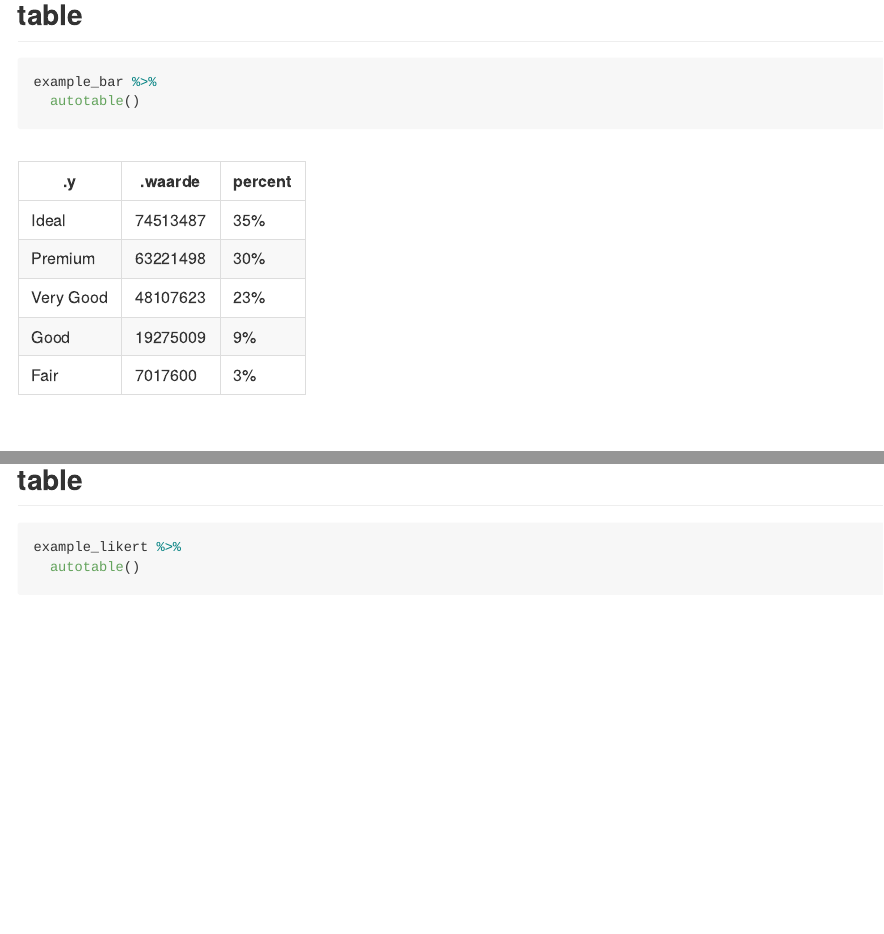
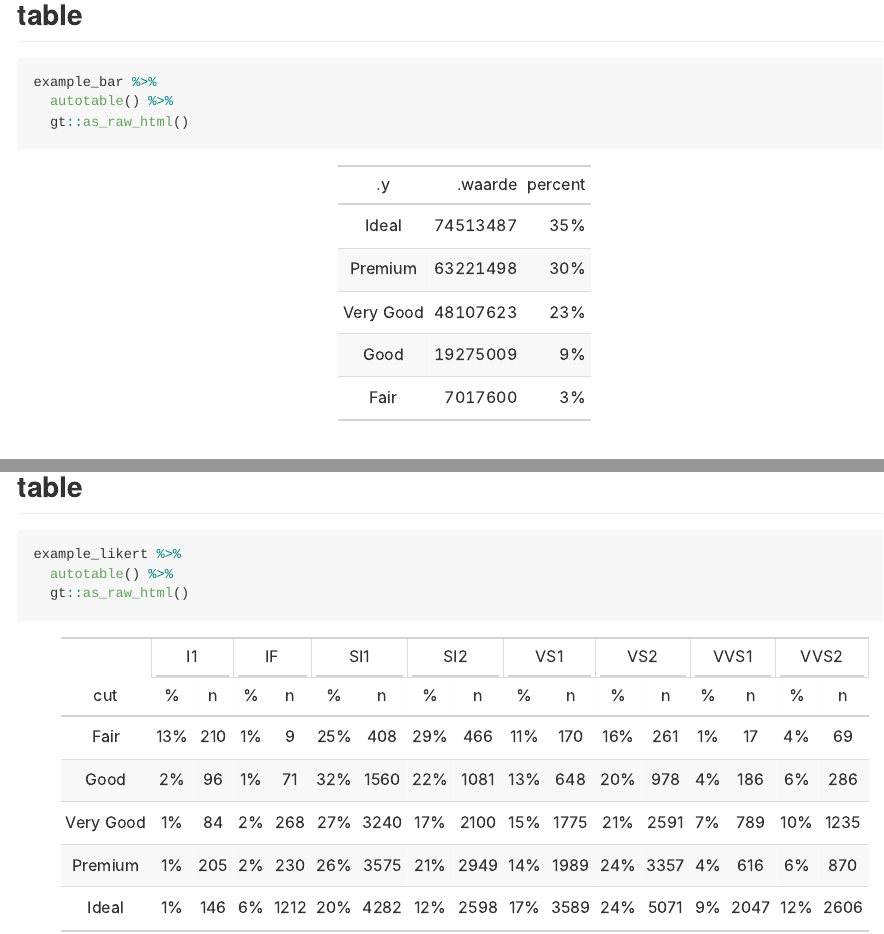
Before and after one commit to brilstl/ggois, an R Markdown document (README.Rmd): the page in a window 1100 px wide, from 1690 px down, and a second part further down, joined at a grey line. The pictures show the output file README.md that the author committed with the source, drawn offline in the style of GitHub.

Commit message:
Add files via upload

````diff
--- a/README.Rmd
+++ b/README.Rmd
@@ -70,7 +70,8 @@ example_bar %>%
 
 ```{r}
 example_bar %>%
-  autotable()
+  autotable() %>%
+  gt::as_raw_html()
 ```
 
 # likert plot
@@ -94,5 +95,6 @@ example_likert %>%
 
 ```{r}
 example_likert %>%
-  autotable()
+  autotable() %>%
+  gt::as_raw_html()
 ```
````
Also changed, not shown: README.md.
